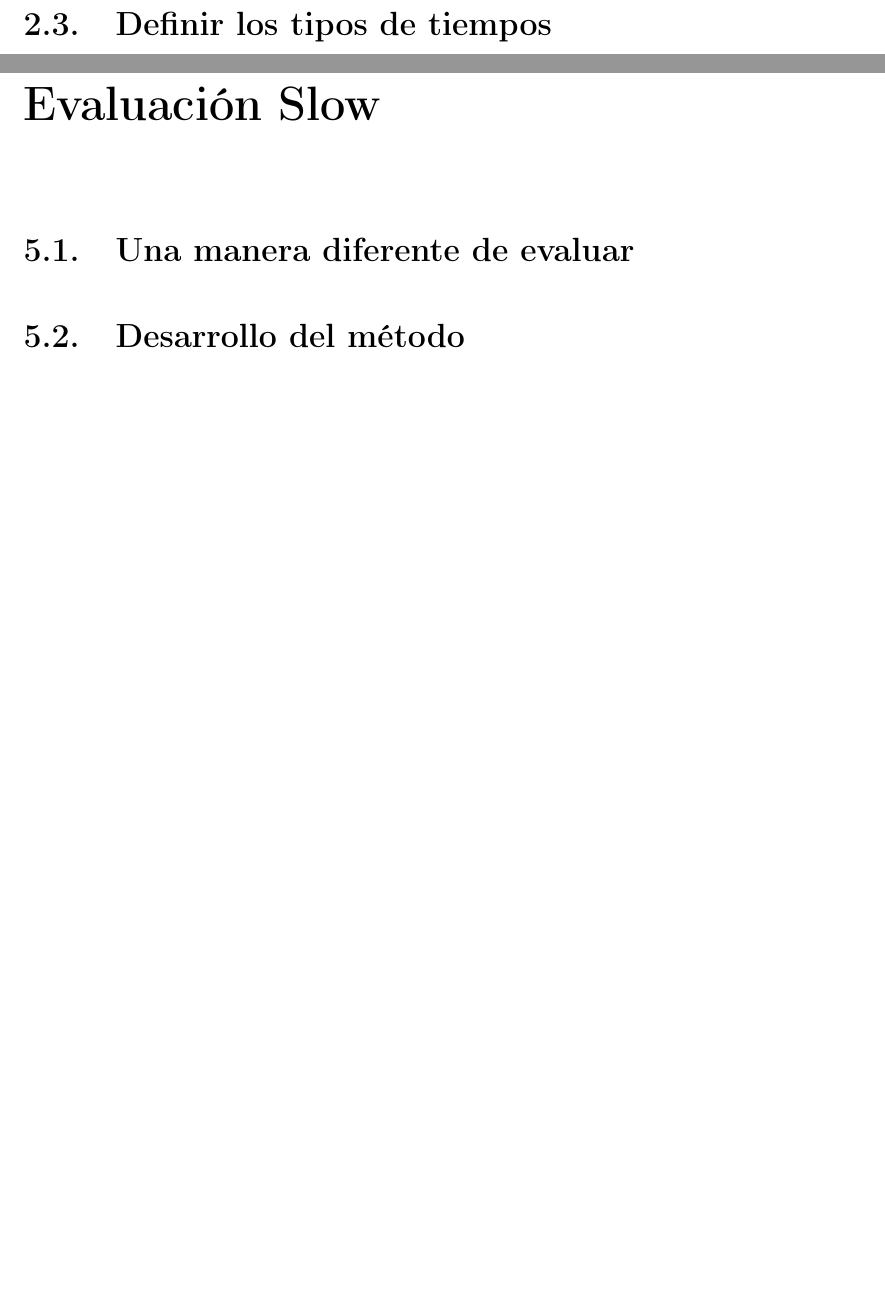
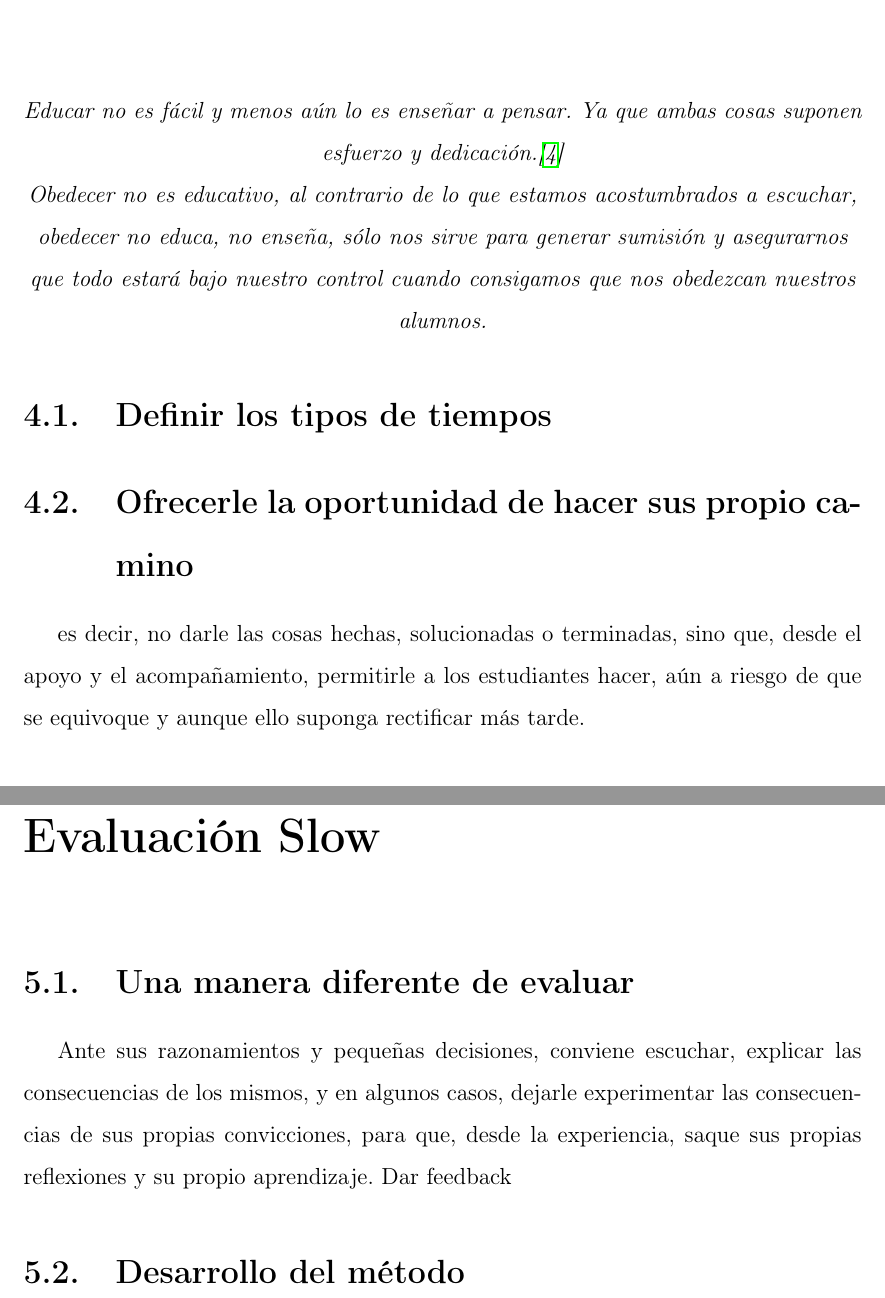
Before and after one commit to ihansen/SlowEducation, a LaTeX thesis (main.tex, which reads chap4.tex, chap5.tex): two parts of pages 22 and 31 of 37 before the commit and two parts of pages 29 and 31 of 37 after it, joined at a grey line, cut at the place of the change, the shorter picture padded with empty space. Compiled offline with pdfLaTeX.

Commit message:
Bases del cap 4 y algo del 5

```diff
--- a/chap4.tex
+++ b/chap4.tex
@@ -4,0 +2,12 @@
+\emph{
+  \begin{center}
+    Educar no es f\'acil y menos a\'un lo es enseñar a pensar. Ya que ambas cosas suponen esfuerzo y dedicaci\'on.\cite{en} \\
+    Obedecer no es educativo, al contrario de lo que estamos acostumbrados a escuchar, obedecer no educa, no ense\~na, s\'olo nos sirve para generar sumisi\'on
+    y asegurarnos que todo estar\'a bajo nuestro control cuando consigamos que nos obedezcan nuestros alumnos.
+  \end{center}
+}
+\section{Definir los tipos de tiempos}
+\section{Ofrecerle la oportunidad de hacer sus propio camino}
+es decir, no darle las cosas hechas, solucionadas o terminadas, sino que, desde el apoyo y el acompañamiento, permitirle a los estudiantes hacer, a\'un a
+riesgo de que se equivoque y aunque ello suponga rectificar m\'as tarde.
+\subsection{Dar tiempo para crear}
--- a/chap5.tex
+++ b/chap5.tex
@@ -1,5 +1,9 @@
 \chapter{Evaluaci\'on Slow}
 \section{Una manera diferente de evaluar}
+
+Ante sus razonamientos y pequeñas decisiones, conviene escuchar, explicar las consecuencias de los mismos, y en algunos casos, dejarle experimentar las
+consecuencias de sus propias convicciones, para que, desde la experiencia, saque sus propias reflexiones y su propio aprendizaje.
+Dar feedback
 \section{Desarrollo del método}
 \section{d}
 \section{Beneficios}
```
Also changed, not shown: biblio.tex (+1 -0 lines), chap2.tex (+2 -6 lines), main.pdf, chap4.tex (9 more changed lines), 8 other files.
